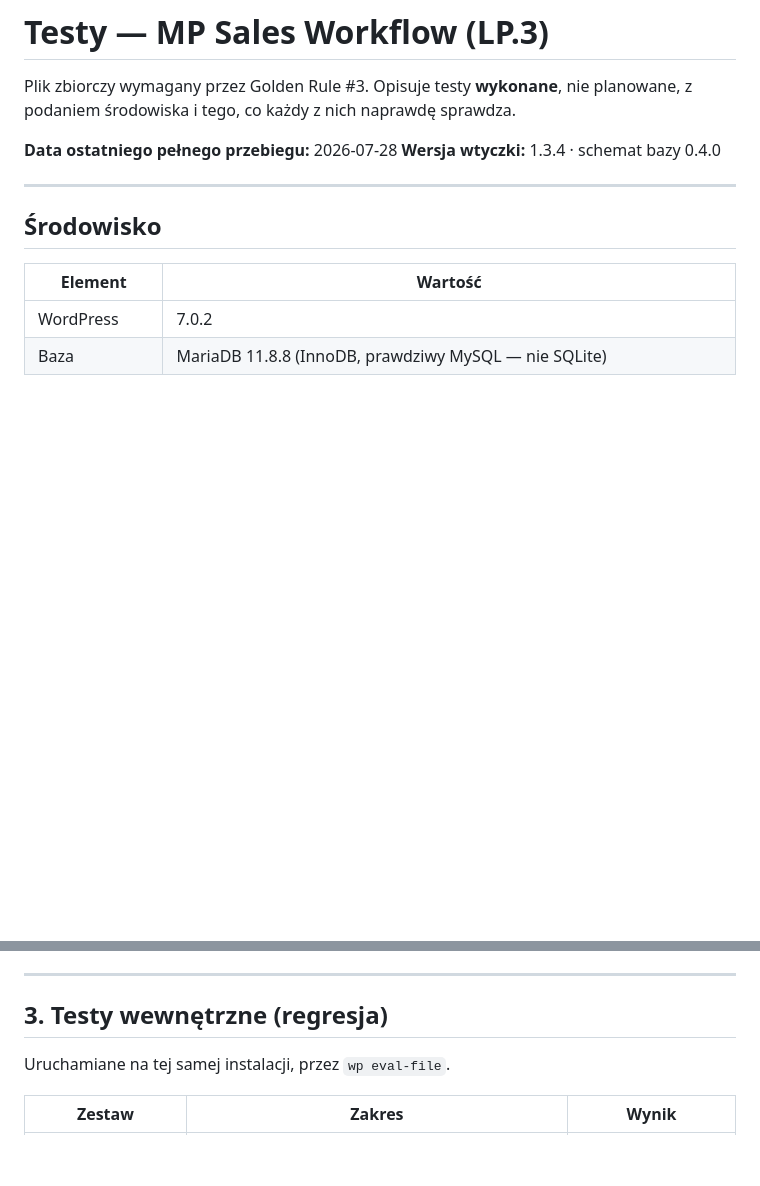
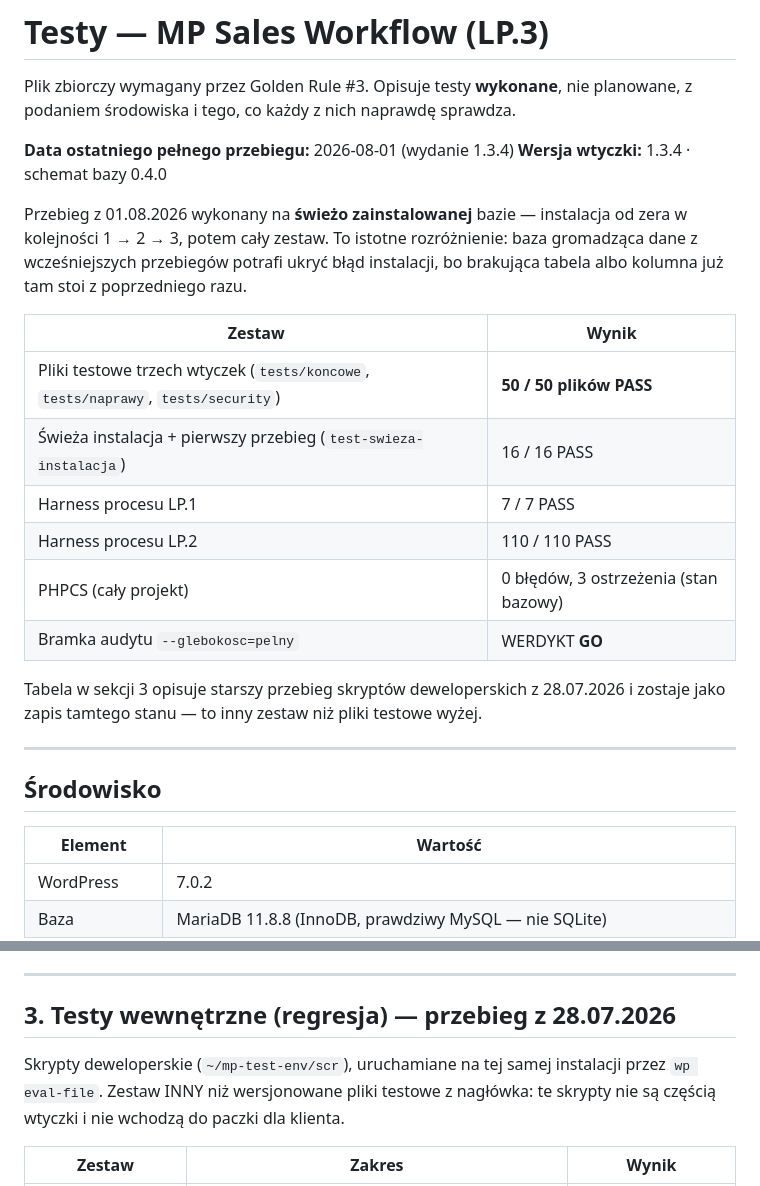
Before and after one commit to krzysiek2115op/egzamin-koncowy, a Markdown page: mp-sales-workflow/docs/TESTY.md, 2 parts joined by grey strips. Rendered like a GitHub page; blank space fills up the shorter version.

Commit message:
Dokumentacja testow mowi stan na 1.3.4, a nie sprzed trzech wydan
Golden Rule #3 zada, zeby TESTY.md opisywalo testy WYKONANE. Trzy pliki mowily
o stanie sprzed wydania:

P3: naglowek dostal wersje 1.3.4 przy podbiciu schematu, ale data „ostatniego
pelnego przebiegu" zostala na 28.07.2026 — czyli dokument twierdzil, ze pelny
przebieg wersji 1.3.4 odbyl sie zanim ta wersja powstala. Naglowek podaje teraz
przebieg z 01.08.2026 z rozbiciem na zestawy, a tabela z sekcji 3 zostaje jako
zapis TAMTEGO przebiegu skryptow deweloperskich — to inny zestaw i teraz jest
to napisane wprost.

P1: „wersja w momencie zamkniecia testow koncowych: 1.2.1" bylo prawda, ale
czytelnik nie mial jak sie dowiedziec, czy cokolwiek uruchomiono pozniej.
Dopisany stan biezacy.

P2: zdanie „pelny re-run E2E zaplanowany w rundzie integracyjnej" wisialo od
1.0.4, choc ta runda dawno sie odbyla i powtarza sie przy kazdym wydaniu.

Wszystkie trzy liczby pochodza z przebiegu wykonanego na SWIEZO ZAINSTALOWANEJ
bazie (instalacja od zera 1 → 2 → 3, potem caly zestaw): 50/50 plikow testowych,
harness LP.1 7/7, harness LP.2 110/110, PHPCS 0 bledow. Baza gromadzaca dane
z wczesniejszych przebiegow potrafi ukryc blad instalacji — brakujaca tabela
albo kolumna juz tam stoi z poprzedniego razu.

Co-Authored-By: Claude Opus 5 <noreply@anthropic.com>

```diff
--- a/mp-sales-workflow/docs/TESTY.md
+++ b/mp-sales-workflow/docs/TESTY.md
@@ -3,8 +3,25 @@
 Plik zbiorczy wymagany przez Golden Rule #3. Opisuje testy **wykonane**, nie
 planowane, z podaniem środowiska i tego, co każdy z nich naprawdę sprawdza.
 
-**Data ostatniego pełnego przebiegu:** 2026-07-28
+**Data ostatniego pełnego przebiegu:** 2026-08-01 (wydanie 1.3.4)
 **Wersja wtyczki:** 1.3.4 · schemat bazy 0.4.0
+
+Przebieg z 01.08.2026 wykonany na **świeżo zainstalowanej** bazie — instalacja od
+zera w kolejności 1 → 2 → 3, potem cały zestaw. To istotne rozróżnienie: baza
+gromadząca dane z wcześniejszych przebiegów potrafi ukryć błąd instalacji, bo
+brakująca tabela albo kolumna już tam stoi z poprzedniego razu.
+
+| Zestaw | Wynik |
+|---|---|
+| Pliki testowe trzech wtyczek (`tests/koncowe`, `tests/naprawy`, `tests/security`) | **50 / 50 plików PASS** |
+| Świeża instalacja + pierwszy przebieg (`test-swieza-instalacja`) | 16 / 16 PASS |
+| Harness procesu LP.1 | 7 / 7 PASS |
+| Harness procesu LP.2 | 110 / 110 PASS |
+| PHPCS (cały projekt) | 0 błędów, 3 ostrzeżenia (stan bazowy) |
+| Bramka audytu `--glebokosc=pelny` | WERDYKT **GO** |
+
+Tabela w sekcji 3 opisuje starszy przebieg skryptów deweloperskich z 28.07.2026
+i zostaje jako zapis tamtego stanu — to inny zestaw niż pliki testowe wyżej.
 
 ---
 
@@ -99,9 +116,11 @@ użytkownika z uprawnieniem `promote_users`.
 
 ---
 
-## 3. Testy wewnętrzne (regresja)
+## 3. Testy wewnętrzne (regresja) — przebieg z 28.07.2026
 
-Uruchamiane na tej samej instalacji, przez `wp eval-file`.
+Skrypty deweloperskie (`~/mp-test-env/scr`), uruchamiane na tej samej instalacji
+przez `wp eval-file`. Zestaw INNY niż wersjonowane pliki testowe z nagłówka:
+te skrypty nie są częścią wtyczki i nie wchodzą do paczki dla klienta.
 
 | Zestaw | Zakres | Wynik |
 |---|---|---|
```
Also changed, not shown: mp-lead-intake/docs/TESTY.md (+7 -0 lines), mp-offer-builder/docs/TESTY.md (+9 -0 lines).
